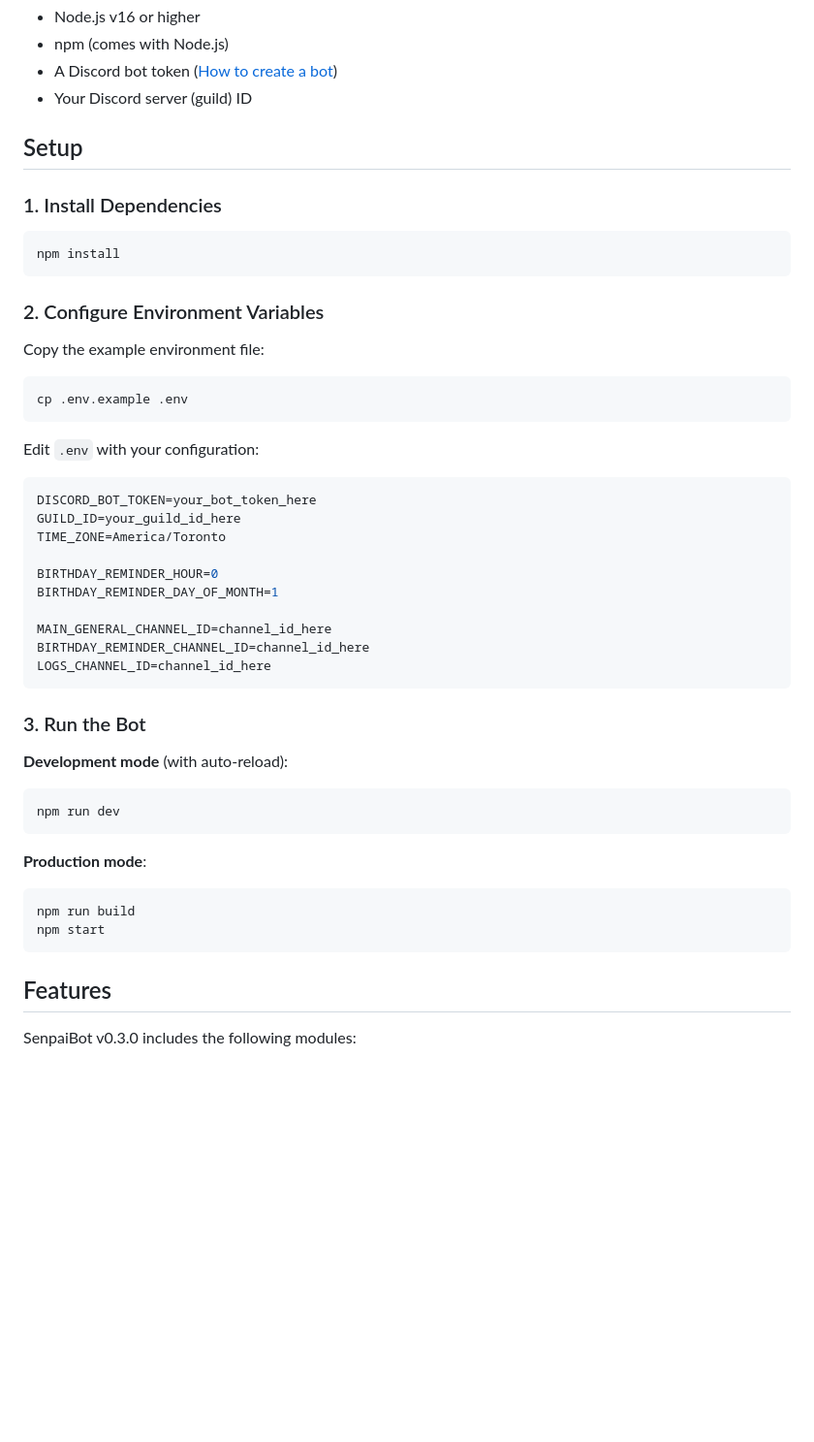
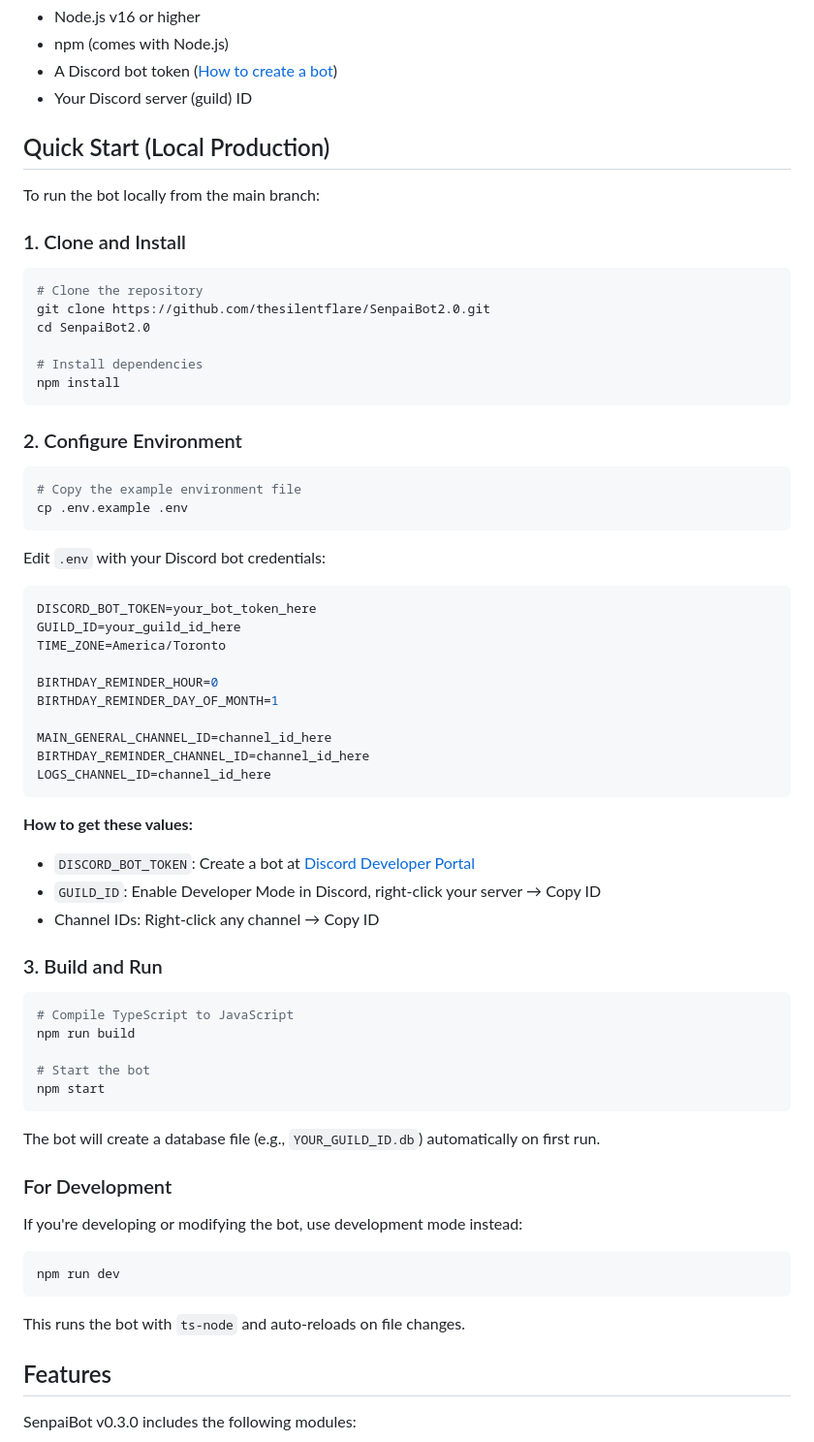
Before and after one commit to thesilentflare/SenpaiBot2.0, a Markdown page: README.md, the part around the change. Shown at 97% size. Drawn GitHub-style; blank space fills up the shorter version.

Commit message:
feat: amend README

````diff
--- a/README.md
+++ b/README.md
@@ -42,23 +42,29 @@ node migrations/scripts/migrate_v0.2_to_v0.3.js 578082133646639126 America/Toron
 - A Discord bot token ([How to create a bot](https://discord.com/developers/applications))
 - Your Discord server (guild) ID
 
-## Setup
+## Quick Start (Local Production)
 
-### 1. Install Dependencies
+To run the bot locally from the main branch:
+
+### 1. Clone and Install
 
 ```bash
+# Clone the repository
+git clone https://github.com/thesilentflare/SenpaiBot2.0.git
+cd SenpaiBot2.0
+
+# Install dependencies
 npm install
 ```
 
-### 2. Configure Environment Variables
-
-Copy the example environment file:
+### 2. Configure Environment
 
 ```bash
+# Copy the example environment file
 cp .env.example .env
 ```
 
-Edit `.env` with your configuration:
+Edit `.env` with your Discord bot credentials:
 
 ```env
 DISCORD_BOT_TOKEN=your_bot_token_here
@@ -73,20 +79,33 @@ BIRTHDAY_REMINDER_CHANNEL_ID=channel_id_here
 LOGS_CHANNEL_ID=channel_id_here
 ```
 
-### 3. Run the Bot
+**How to get these values:**
 
-**Development mode** (with auto-reload):
+- `DISCORD_BOT_TOKEN`: Create a bot at [Discord Developer Portal](https://discord.com/developers/applications)
+- `GUILD_ID`: Enable Developer Mode in Discord, right-click your server → Copy ID
+- Channel IDs: Right-click any channel → Copy ID
+
+### 3. Build and Run
+
+```bash
+# Compile TypeScript to JavaScript
+npm run build
+
+# Start the bot
+npm start
+```
+
+The bot will create a database file (e.g., `YOUR_GUILD_ID.db`) automatically on first run.
+
+### For Development
+
+If you're developing or modifying the bot, use development mode instead:
 
 ```bash
 npm run dev
 ```
 
-**Production mode**:
-
-```bash
-npm run build
-npm start
-```
+This runs the bot with `ts-node` and auto-reloads on file changes.
 
 ## Features
 
````
